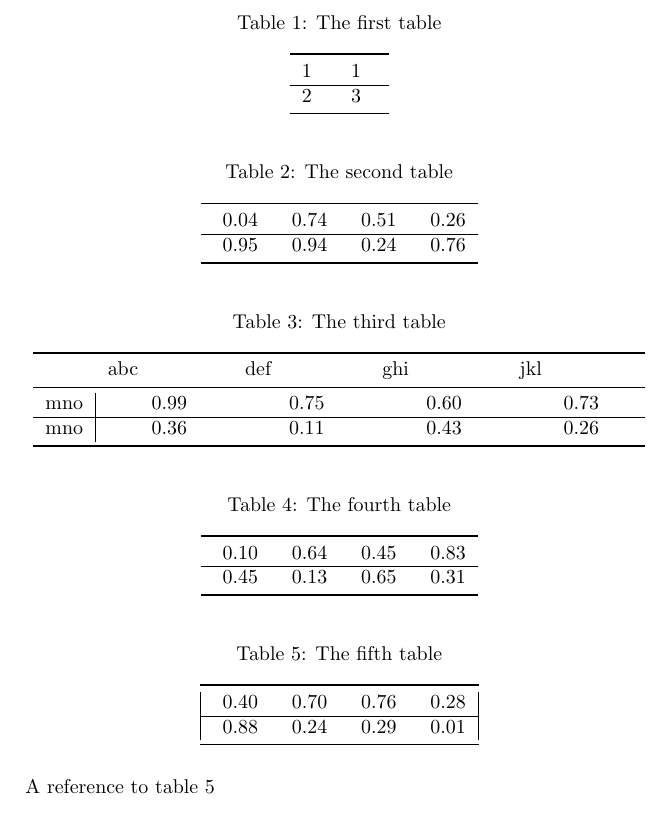
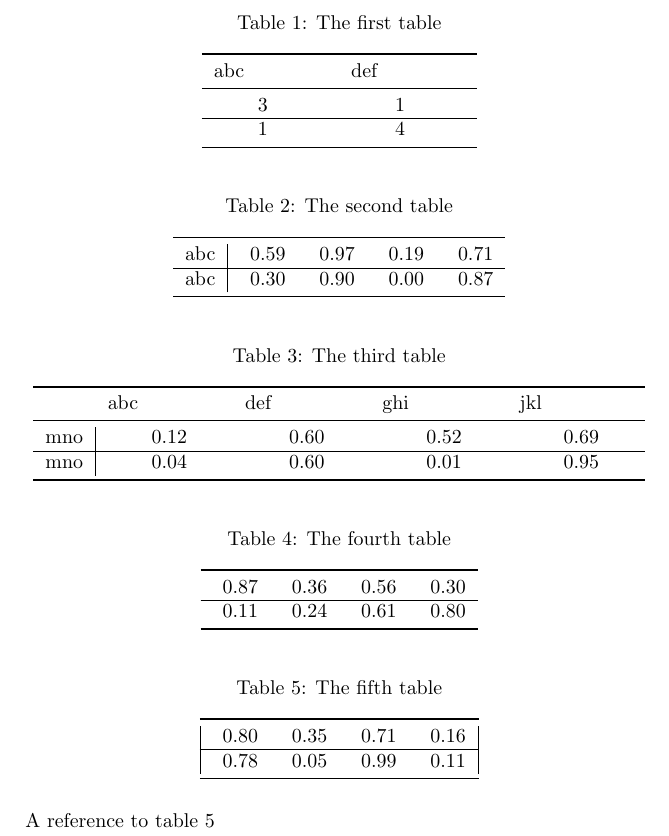
Before and after one commit to ernstblecha/latextable, a LaTeX problem sheet (example/test.tex, which reads example/testtable1.tex, example/testtable2.tex, example/testtable3.tex): part of the page, cut so that both start at the same text. Compiled offline with pdfLaTeX.

Commit message:
simple headings did not work

```diff
--- a/example/testtable1.tex
+++ b/example/testtable1.tex
@@ -1,8 +1,9 @@
 \begin{longtable}{SS}
 \caption{The first table}\label{}\\
 \toprule
-
-1.000	&1.000	\\\hline
-2.000	&3.000	\\
+\multicolumn{1}{p{2cm}}{abc}	&\multicolumn{1}{p{2cm}}{def}	\\
+\midrule
+3.000	&1.000	\\\hline
+1.000	&4.000	\\
 \bottomrule
 \end{longtable}
--- a/example/testtable2.tex
+++ b/example/testtable2.tex
@@ -1,8 +1,8 @@
-\begin{longtable}{SSSS}
+\begin{longtable}{l|SSSS}
 \caption{The second table}\label{}\\
 \toprule
 
-0.038	&0.742	&0.513	&0.260	\\\hline
-0.954	&0.937	&0.241	&0.759	\\
+abc	&0.593	&0.968	&0.190	&0.712	\\\hline
+abc	&0.304	&0.896	&0.002	&0.868	\\
 \bottomrule
 \end{longtable}
--- a/example/testtable3.tex
+++ b/example/testtable3.tex
@@ -3,7 +3,7 @@
 \toprule
 \multicolumn{1}{l}{}&\multicolumn{1}{p{2cm}}{abc}	&\multicolumn{1}{p{2cm}}{def}	&\multicolumn{1}{p{2cm}}{ghi}	&\multicolumn{1}{p{2cm}}{jkl}	\\
 \midrule
-mno	&0.993	&0.753	&0.597	&0.731	\\\hline
-mno	&0.357	&0.110	&0.431	&0.261	\\
+mno	&0.118	&0.598	&0.516	&0.689	\\\hline
+mno	&0.039	&0.604	&0.008	&0.946	\\
 \bottomrule
 \end{longtable}
--- a/example/testtable4.tex
+++ b/example/testtable4.tex
@@ -2,7 +2,7 @@
 \caption{The fourth table}\label{}\\
 \toprule
 
-0.095	&0.640	&0.453	&0.827	\\\hline
-0.451	&0.132	&0.652	&0.308	\\
+0.874	&0.355	&0.560	&0.301	\\\hline
+0.113	&0.242	&0.613	&0.798	\\
 \bottomrule
 \end{longtable}
```
Also changed, not shown: code/latexTable.m (+1 -1 lines), example/testtable5.tex (+2 -2 lines).
